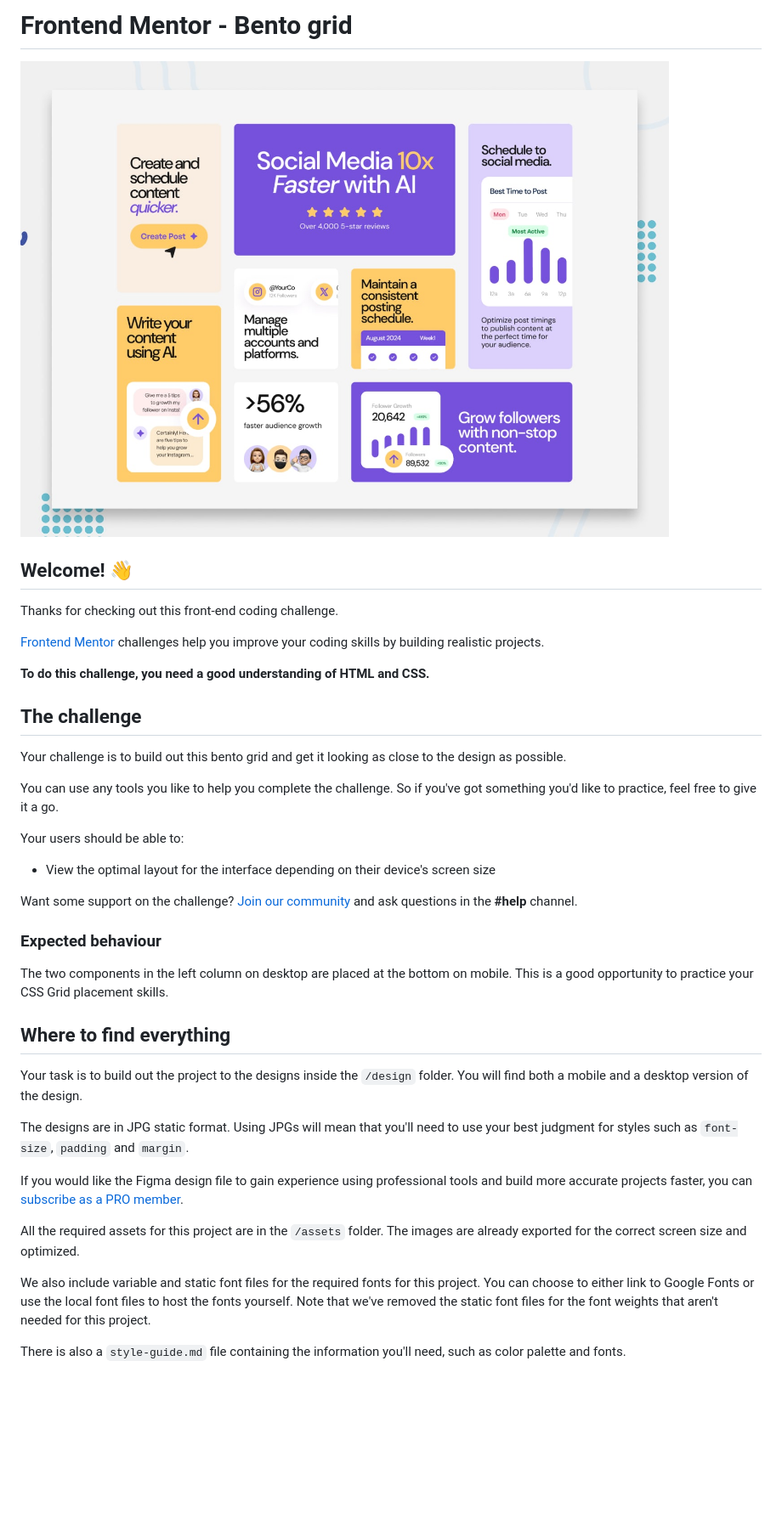
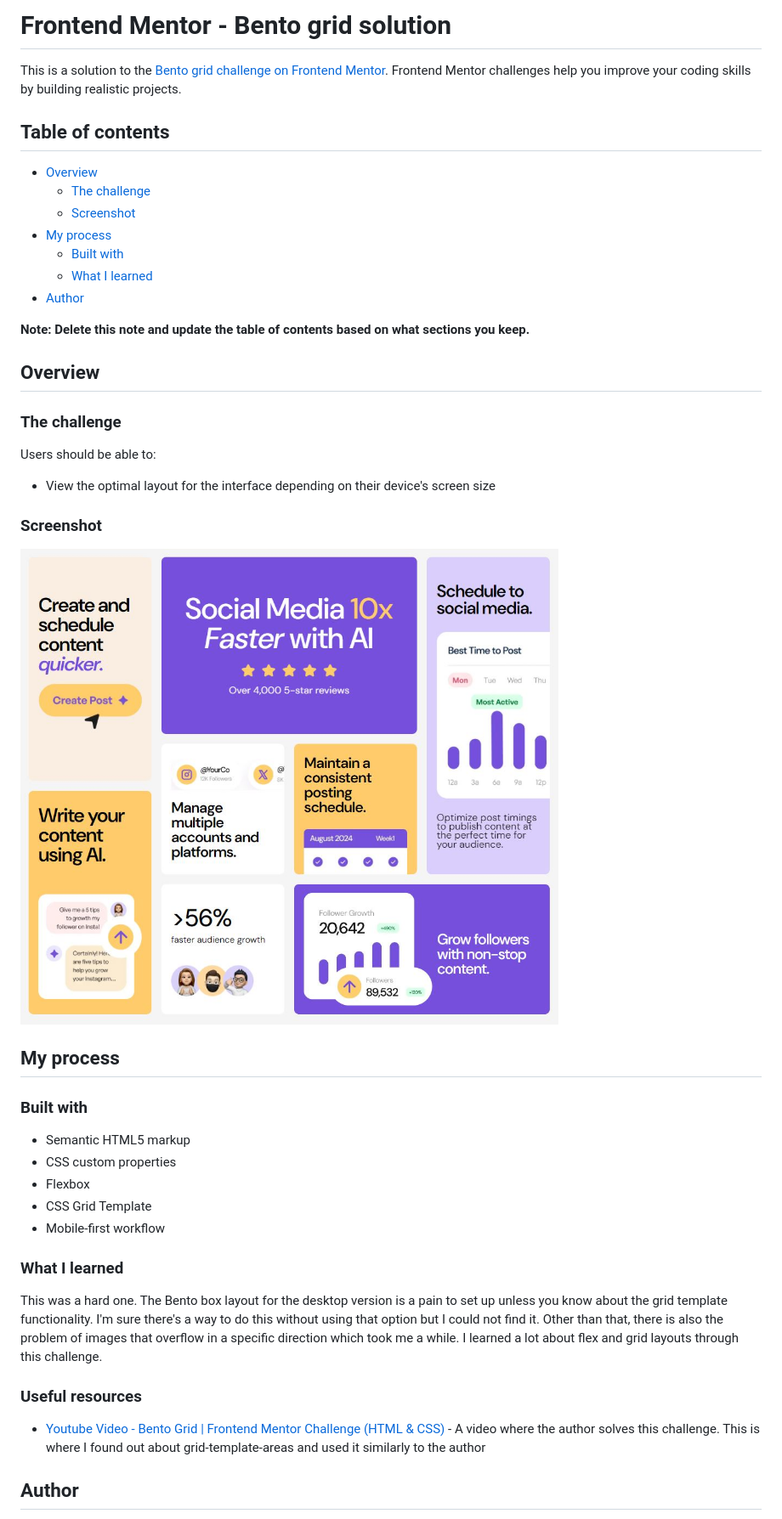
Before and after one commit to filipangel/bento-grid, a Markdown page: README.md, the part around the change printed below. Shown: that part at 85% size. Drawn GitHub-style; pictures changed too: screenshot.jpg (added); blank space fills up the shorter version.

```diff
--- a/README.md
+++ b/README.md
@@ -1,42 +1,48 @@
-# Frontend Mentor - Bento grid
+# Frontend Mentor - Bento grid solution
 
-![Design preview for the Bento grid coding challenge](./preview.jpg)
+This is a solution to the [Bento grid challenge on Frontend Mentor](https://www.frontendmentor.io/challenges/bento-grid-RMydElrlOj). Frontend Mentor challenges help you improve your coding skills by building realistic projects.
 
-## Welcome! 👋
+## Table of contents
 
-Thanks for checking out this front-end coding challenge.
+- [Overview](#overview)
+  - [The challenge](#the-challenge)
+  - [Screenshot](#screenshot)
+- [My process](#my-process)
+  - [Built with](#built-with)
+  - [What I learned](#what-i-learned)
+- [Author](#author)
 
-[Frontend Mentor](https://www.frontendmentor.io) challenges help you improve your coding skills by building realistic projects.
+**Note: Delete this note and update the table of contents based on what sections you keep.**
 
-**To do this challenge, you need a good understanding of HTML and CSS.**
+## Overview
 
-## The challenge
+### The challenge
 
-Your challenge is to build out this bento grid and get it looking as close to the design as possible.
-
-You can use any tools you like to help you complete the challenge. So if you've got something you'd like to practice, feel free to give it a go.
-
-Your users should be able to:
+Users should be able to:
 
 - View the optimal layout for the interface depending on their device's screen size
 
-Want some support on the challenge? [Join our community](https://www.frontendmentor.io/community) and ask questions in the **#help** channel.
+### Screenshot
 
-### Expected behaviour
+![](./screenshot.jpg)
 
-The two components in the left column on desktop are placed at the bottom on mobile. This is a good opportunity to practice your CSS Grid placement skills.
+## My process
 
-## Where to find everything
+### Built with
 
-Your task is to build out the project to the designs inside the `/design` folder. You will find both a mobile and a desktop version of the design.
+- Semantic HTML5 markup
+- CSS custom properties
+- Flexbox
+- CSS Grid Template
+- Mobile-first workflow
 
-The designs are in JPG static format. Using JPGs will mean that you'll need to use your best judgment for styles such as `font-size`, `padding` and `margin`.
+### What I learned
 
-If you would like the Figma design file to gain experience using professional tools and build more accurate projects faster, you can [subscribe as a PRO member](https://www.frontendmentor.io/pro).
+This was a hard one. The Bento box layout for the desktop version is a pain to set up unless you know about the grid template functionality. I'm sure there's a way to do this without using that option but I could not find it. Other than that, there is also the problem of images that overflow in a specific direction which took me a while. I learned a lot about flex and grid layouts through this challenge.
 
-All the required assets for this project are in the `/assets` folder. The images are already exported for the correct screen size and optimized.
+### Useful resources
 
-We also include variable and static font files for the required fonts for this project. You can choose to either link to Google Fonts or use the local font files to host the fonts yourself. Note that we've removed the static font files for the font weights that aren't needed for this project.
+- [Youtube Video - Bento Grid | Frontend Mentor Challenge (HTML & CSS)](https://www.youtube.com/watch?v=-muwduB2G1A) - A video where the author solves this challenge. This is where I found out about grid-template-areas and used it similarly to the author
 
-There is also a `style-guide.md` file containing the information you'll need, such as color palette and fonts.
+## Author
 
```
Also changed, not shown: other parts of README.md (+1 -55 lines).
